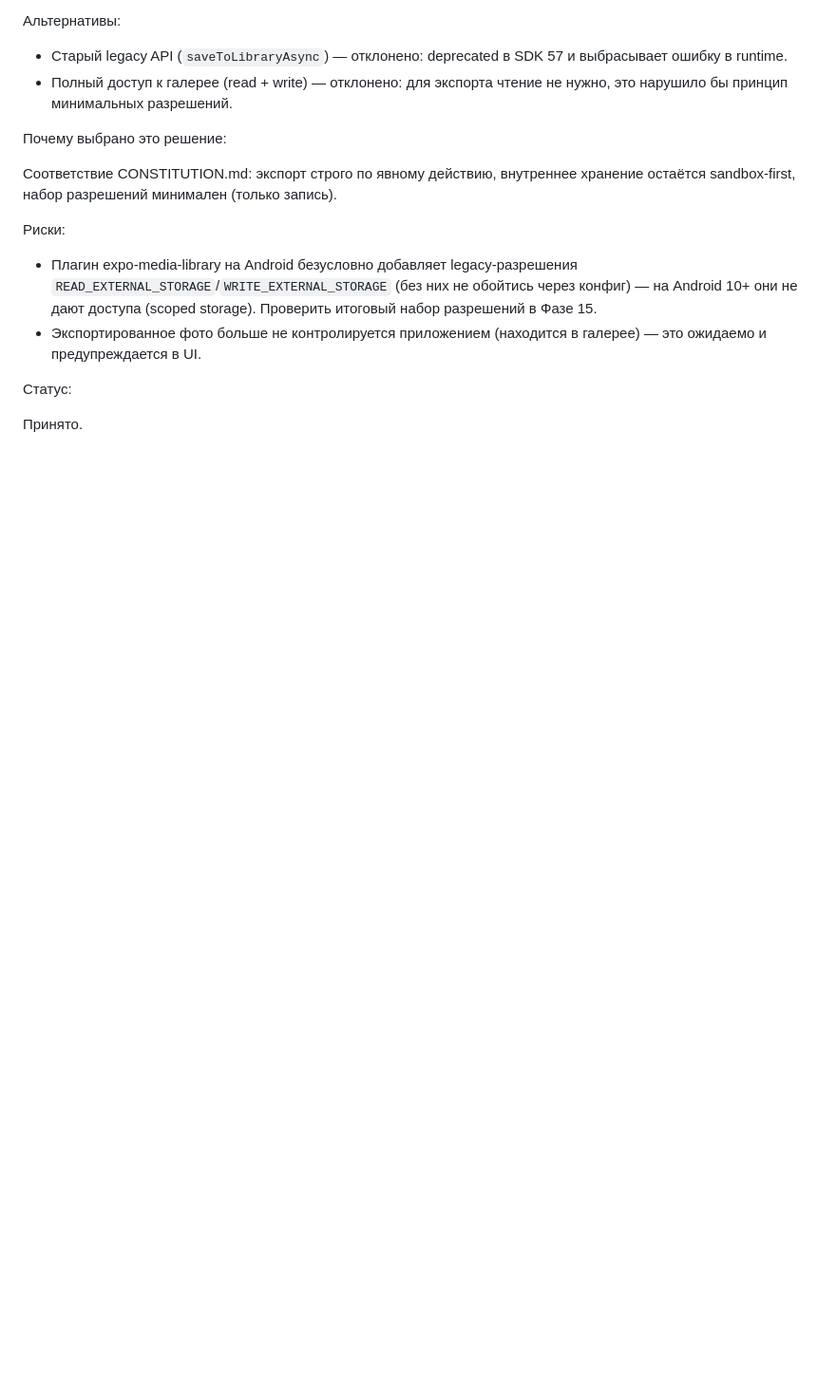
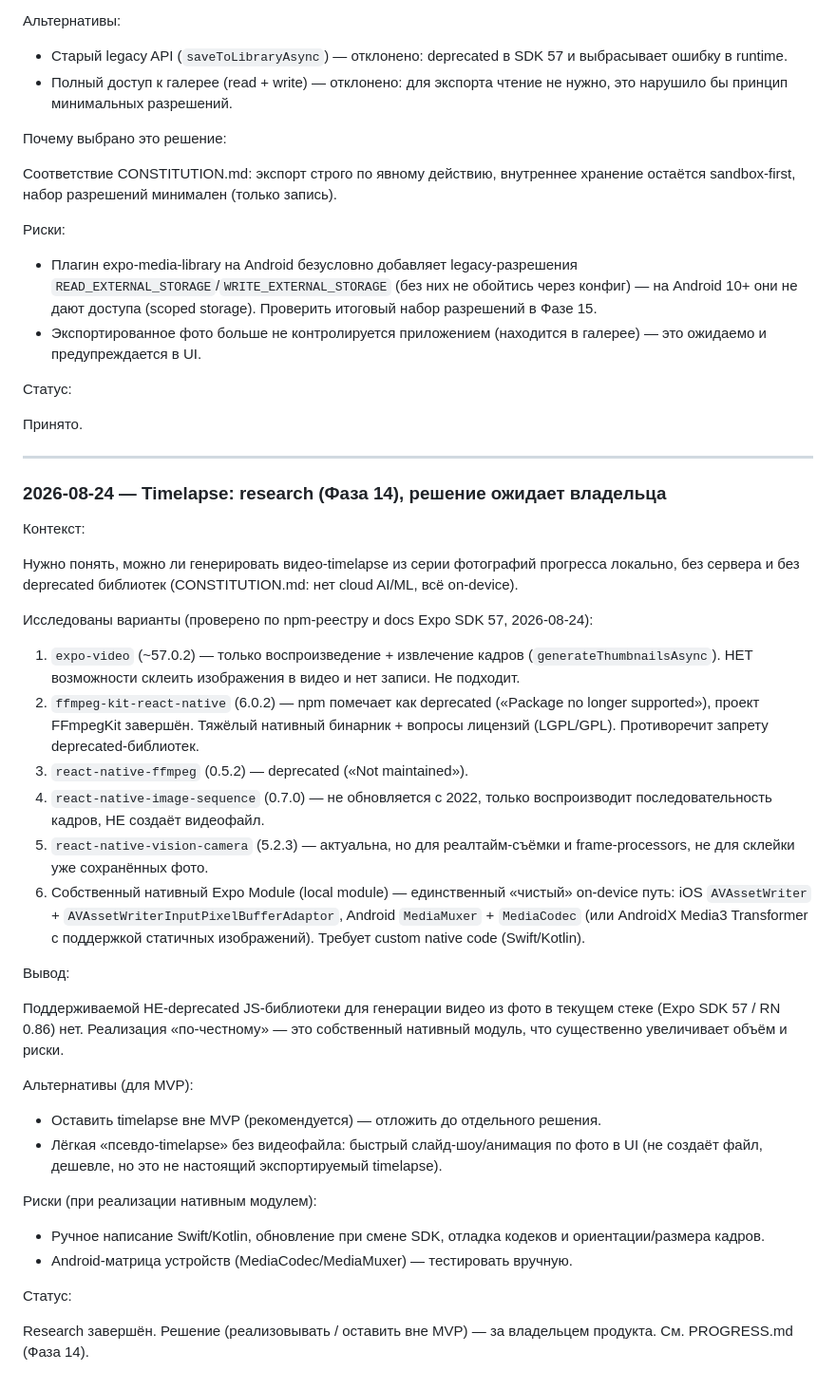
Before and after one commit to AleksMolch/progress-visualizer-app, a Markdown page: DECISIONS.md, the part around the change. Shown at 95% size. GitHub-like rendering; blank space fills up the shorter version.

Commit message:
docs: research timelapse — варианты и риски (Фаза 14)

```diff
--- a/DECISIONS.md
+++ b/DECISIONS.md
@@ -379,3 +379,54 @@ sandbox-модели хранения, разрешённое CONSTITUTION.md т
 Статус:
 
 Принято.
+
+---
+
+### 2026-08-24 — Timelapse: research (Фаза 14), решение ожидает владельца
+
+Контекст:
+
+Нужно понять, можно ли генерировать видео-timelapse из серии фотографий
+прогресса локально, без сервера и без deprecated библиотек (CONSTITUTION.md:
+нет cloud AI/ML, всё on-device).
+
+Исследованы варианты (проверено по npm-реестру и docs Expo SDK 57, 2026-08-24):
+
+1. `expo-video` (~57.0.2) — только воспроизведение + извлечение кадров
+   (`generateThumbnailsAsync`). НЕТ возможности склеить изображения в видео
+   и нет записи. Не подходит.
+2. `ffmpeg-kit-react-native` (6.0.2) — npm помечает как deprecated
+   («Package no longer supported»), проект FFmpegKit завершён. Тяжёлый нативный
+   бинарник + вопросы лицензий (LGPL/GPL). Противоречит запрету deprecated-библиотек.
+3. `react-native-ffmpeg` (0.5.2) — deprecated («Not maintained»).
+4. `react-native-image-sequence` (0.7.0) — не обновляется с 2022, только
+   воспроизводит последовательность кадров, НЕ создаёт видеофайл.
+5. `react-native-vision-camera` (5.2.3) — актуальна, но для реалтайм-съёмки
+   и frame-processors, не для склейки уже сохранённых фото.
+6. Собственный нативный Expo Module (local module) — единственный «чистый»
+   on-device путь: iOS `AVAssetWriter` + `AVAssetWriterInputPixelBufferAdaptor`,
+   Android `MediaMuxer` + `MediaCodec` (или AndroidX Media3 Transformer с
+   поддержкой статичных изображений). Требует custom native code (Swift/Kotlin).
+
+Вывод:
+
+Поддерживаемой НЕ-deprecated JS-библиотеки для генерации видео из фото в текущем
+стеке (Expo SDK 57 / RN 0.86) нет. Реализация «по-честному» — это собственный
+нативный модуль, что существенно увеличивает объём и риски.
+
+Альтернативы (для MVP):
+
+- Оставить timelapse вне MVP (рекомендуется) — отложить до отдельного решения.
+- Лёгкая «псевдо-timelapse» без видеофайла: быстрый слайд-шоу/анимация по фото
+  в UI (не создаёт файл, дешевле, но это не настоящий экспортируемый timelapse).
+
+Риски (при реализации нативным модулем):
+
+- Ручное написание Swift/Kotlin, обновление при смене SDK, отладка кодеков
+  и ориентации/размера кадров.
+- Android-матрица устройств (MediaCodec/MediaMuxer) — тестировать вручную.
+
+Статус:
+
+Research завершён. Решение (реализовывать / оставить вне MVP) — за владельцем
+продукта. См. PROGRESS.md (Фаза 14).
```
Also changed, not shown: PROGRESS.md (+33 -9 lines), TODO.md (+7 -7 lines).
